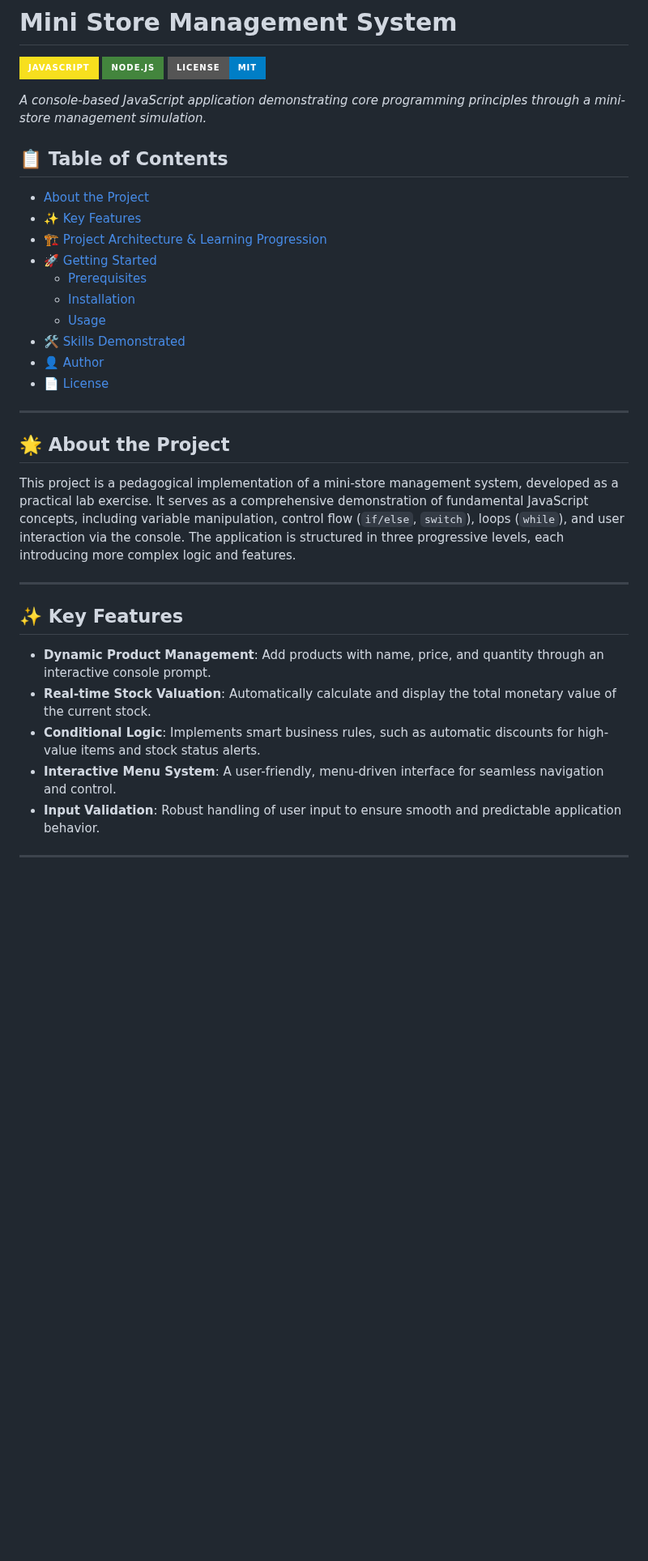
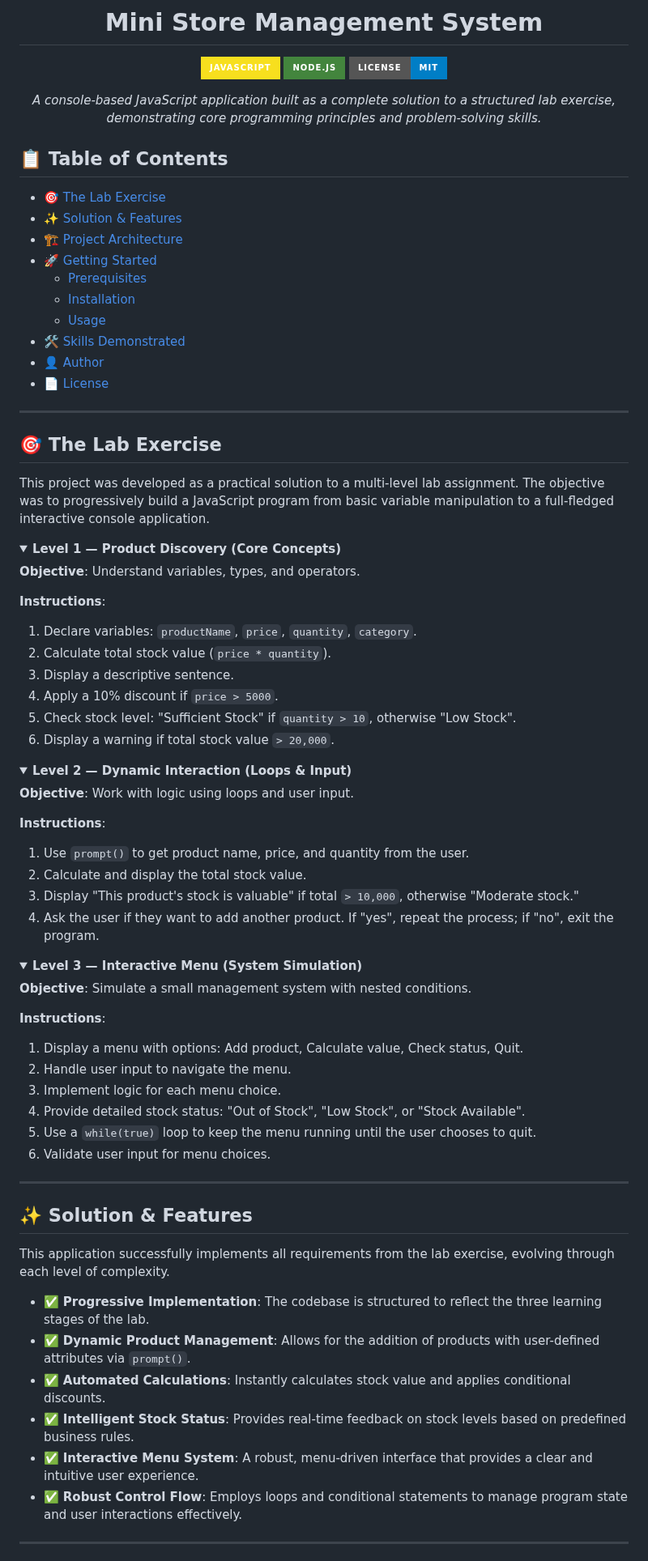
Before and after one commit to Lagmouchyoussef/Mini-Store-Management-System, a Markdown page: README.md, the part around one of its changes. Shown at 81% size. GitHub-like rendering; folded sections open; badges without logos; blank space fills up the shorter version.

```diff
--- a/README.md
+++ b/README.md
@@ -4,15 +6,15 @@
 ![Node.js](https://img.shields.io/badge/Node.js-43853D?style=for-the-badge&logo=node.js&logoColor=white)
 ![License](https://img.shields.io/badge/License-MIT-blue.svg?style=for-the-badge)
 
-*A console-based JavaScript application demonstrating core programming principles through a mini-store management simulation.*
+*A console-based JavaScript application built as a complete solution to a structured lab exercise, demonstrating core programming principles and problem-solving skills.*
 
 </div>
 
 ## 📋 Table of Contents
 
-- [About the Project](#-about-the-project)
-- [✨ Key Features](#-key-features)
-- [🏗️ Project Architecture & Learning Progression](#️-project-architecture--learning-progression)
+- [🎯 The Lab Exercise](#-the-lab-exercise)
+- [✨ Solution & Features](#-solution--features)
+- [🏗️ Project Architecture](#️-project-architecture)
 - [🚀 Getting Started](#-getting-started)
   - [Prerequisites](#prerequisites)
   - [Installation](#installation)
@@ -23,19 +25,65 @@
 
 ---
 
-## 🌟 About the Project
+## 🎯 The Lab Exercise
 
-This project is a pedagogical implementation of a mini-store management system, developed as a practical lab exercise. It serves as a comprehensive demonstration of fundamental JavaScript concepts, including variable manipulation, control flow (`if/else`, `switch`), loops (`while`), and user interaction via the console. The application is structured in three progressive levels, each introducing more complex logic and features.
+This project was developed as a practical solution to a multi-level lab assignment. The objective was to progressively build a JavaScript program from basic variable manipulation to a full-fledged interactive console application.
+
+<details>
+<summary><strong>Level 1 — Product Discovery (Core Concepts)</strong></summary>
+
+**Objective**: Understand variables, types, and operators.
+
+**Instructions**:
+1.  Declare variables: `productName`, `price`, `quantity`, `category`.
+2.  Calculate total stock value (`price * quantity`).
+3.  Display a descriptive sentence.
+4.  Apply a 10% discount if `price > 5000`.
+5.  Check stock level: "Sufficient Stock" if `quantity > 10`, otherwise "Low Stock".
+6.  Display a warning if total stock value `> 20,000`.
+
+</details>
+
+<details>
+<summary><strong>Level 2 — Dynamic Interaction (Loops & Input)</strong></summary>
+
+**Objective**: Work with logic using loops and user input.
+
+**Instructions**:
+1.  Use `prompt()` to get product name, price, and quantity from the user.
+2.  Calculate and display the total stock value.
+3.  Display "This product's stock is valuable" if total `> 10,000`, otherwise "Moderate stock."
+4.  Ask the user if they want to add another product. If "yes", repeat the process; if "no", exit the program.
+
+</details>
+
+<details>
+<summary><strong>Level 3 — Interactive Menu (System Simulation)</strong></summary>
+
+**Objective**: Simulate a small management system with nested conditions.
+
+**Instructions**:
+1.  Display a menu with options: Add product, Calculate value, Check status, Quit.
+2.  Handle user input to navigate the menu.
+3.  Implement logic for each menu choice.
+4.  Provide detailed stock status: "Out of Stock", "Low Stock", or "Stock Available".
+5.  Use a `while(true)` loop to keep the menu running until the user chooses to quit.
+6.  Validate user input for menu choices.
+
+</details>
 
 ---
 
-## ✨ Key Features
+## ✨ Solution & Features
 
--   **Dynamic Product Management**: Add products with name, price, and quantity through an interactive console prompt.
--   **Real-time Stock Valuation**: Automatically calculate and display the total monetary value of the current stock.
--   **Conditional Logic**: Implements smart business rules, such as automatic discounts for high-value items and stock status alerts.
--   **Interactive Menu System**: A user-friendly, menu-driven interface for seamless navigation and control.
--   **Input Validation**: Robust handling of user input to ensure smooth and predictable application behavior.
+This application successfully implements all requirements from the lab exercise, evolving through each level of complexity.
+
+-   ✅ **Progressive Implementation**: The codebase is structured to reflect the three learning stages of the lab.
+-   ✅ **Dynamic Product Management**: Allows for the addition of products with user-defined attributes via `prompt()`.
+-   ✅ **Automated Calculations**: Instantly calculates stock value and applies conditional discounts.
+-   ✅ **Intelligent Stock Status**: Provides real-time feedback on stock levels based on predefined business rules.
+-   ✅ **Interactive Menu System**: A robust, menu-driven interface that provides a clear and intuitive user experience.
+-   ✅ **Robust Control Flow**: Employs loops and conditional statements to manage program state and user interactions effectively.
 
 ---
 
```
Also changed, not shown: other parts of README.md (+21 -34 lines).
